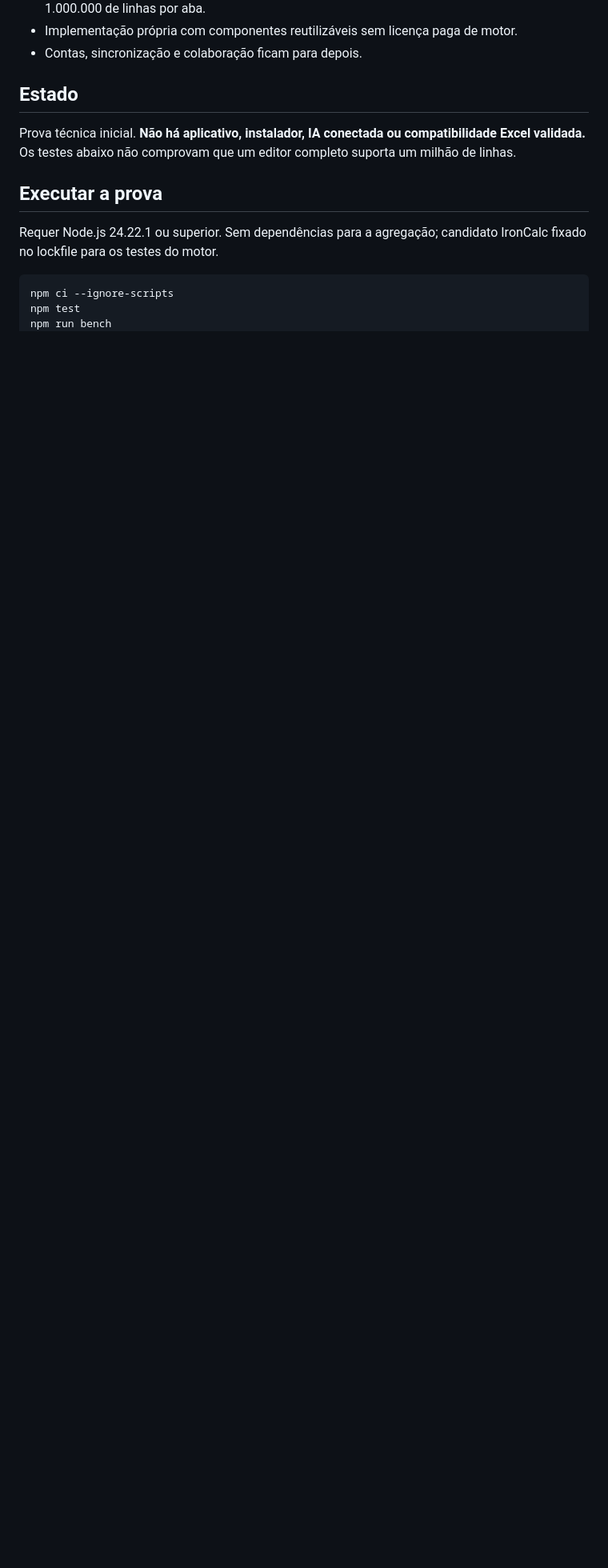
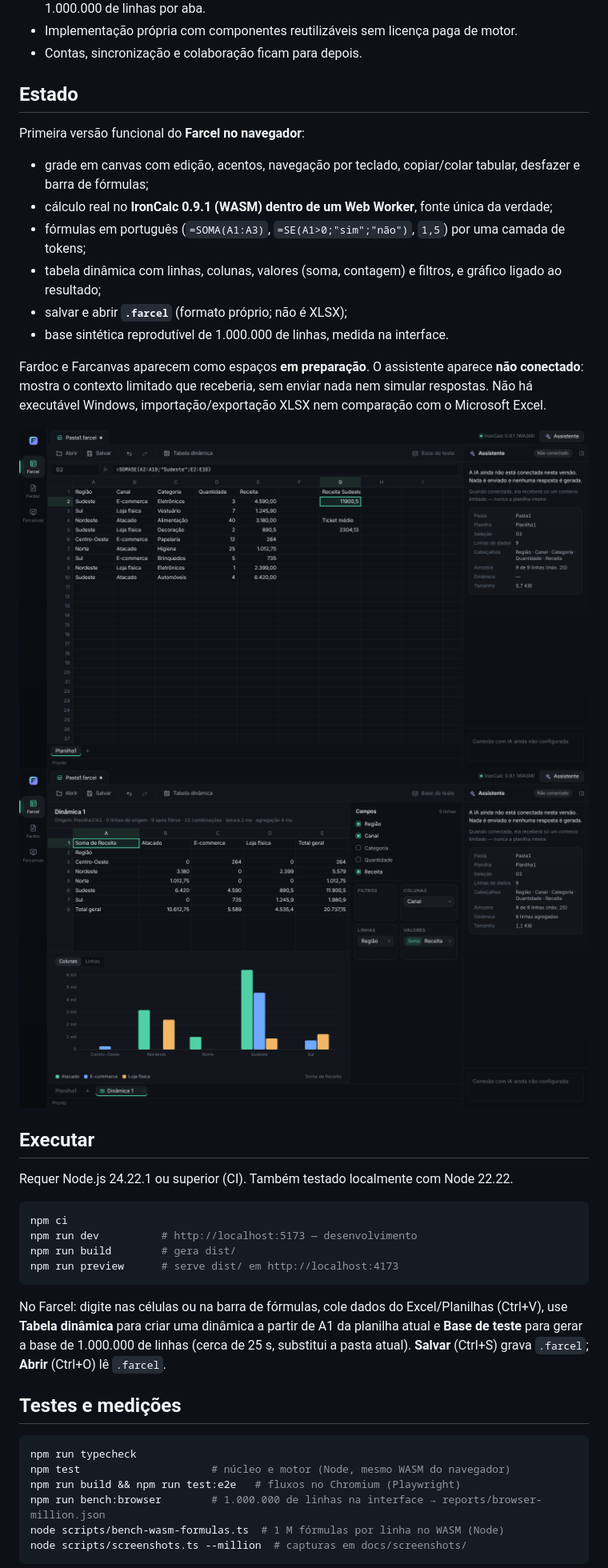
Before and after one commit to Farivini/farihub, a Markdown page: README.md, the part around one of its changes. Shown at 80% size. Drawn GitHub-style; pictures changed too: docs/screenshots/farcel-dinamica.png (added), docs/screenshots/farcel-planilha.png (added); blank space fills up the shorter version.

````diff
--- a/README.md
+++ b/README.md
@@ -13,12 +13,41 @@ Ambiente de trabalho Fariv: **Farcel** (planilhas), **Fardoc** (documentos) e **
 
 ## Estado
 
-Prova técnica inicial. **Não há aplicativo, instalador, IA conectada ou compatibilidade Excel validada.** Os testes abaixo não comprovam que um editor completo suporta um milhão de linhas.
+Primeira versão funcional do **Farcel no navegador**:
 
-## Executar a prova
+- grade em canvas com edição, acentos, navegação por teclado, copiar/colar tabular, desfazer e barra de fórmulas;
+- cálculo real no **IronCalc 0.9.1 (WASM) dentro de um Web Worker**, fonte única da verdade;
+- fórmulas em português (`=SOMA(A1:A3)`, `=SE(A1>0;"sim";"não")`, `1,5`) por uma camada de tokens;
+- tabela dinâmica com linhas, colunas, valores (soma, contagem) e filtros, e gráfico ligado ao resultado;
+- salvar e abrir **`.farcel`** (formato próprio; não é XLSX);
+- base sintética reprodutível de 1.000.000 de linhas, medida na interface.
 
-Requer Node.js 24.22.1 ou superior. Sem dependências para a agregação; candidato IronCalc fixado no lockfile para os testes do motor.
+Fardoc e Farcanvas aparecem como espaços **em preparação**. O assistente aparece **não conectado**: mostra o contexto limitado que receberia, sem enviar nada nem simular respostas. Não há executável Windows, importação/exportação XLSX nem comparação com o Microsoft Excel.
+
+![Farcel com fórmulas em pt-BR](docs/screenshots/farcel-planilha.png)
+![Tabela dinâmica e gráfico](docs/screenshots/farcel-dinamica.png)
+
+## Executar
+
+Requer Node.js 24.22.1 ou superior (CI). Também testado localmente com Node 22.22.
 
 ```sh
-npm ci --ignore-scripts
-npm test
+npm ci
+npm run dev          # http://localhost:5173 — desenvolvimento
+npm run build        # gera dist/
+npm run preview      # serve dist/ em http://localhost:4173
+```
+
+No Farcel: digite nas células ou na barra de fórmulas, cole dados do Excel/Planilhas (Ctrl+V), use **Tabela dinâmica** para criar uma dinâmica a partir de A1 da planilha atual e **Base de teste** para gerar a base de 1.000.000 de linhas (cerca de 25 s, substitui a pasta atual). **Salvar** (Ctrl+S) grava `.farcel`; **Abrir** (Ctrl+O) lê `.farcel`.
+
+## Testes e medições
+
+```sh
+npm run typecheck
+npm test                     # núcleo e motor (Node, mesmo WASM do navegador)
+npm run build && npm run test:e2e   # fluxos no Chromium (Playwright)
+npm run bench:browser        # 1.000.000 de linhas na interface → reports/browser-million.json
+node scripts/bench-wasm-formulas.ts  # 1 M fórmulas por linha no WASM (Node)
+node scripts/screenshots.ts --million  # capturas em docs/screenshots/
+```
+
````
Also changed, not shown: other parts of README.md (+9 -4 lines), docs/farcel-arquitetura.md (added, +102 -0 lines), docs/resultados-navegador.md (added, +62 -0 lines), docs/screenshots/farcel-um-milhao.png (added), docs/screenshots/fardoc-em-preparacao.png (added), 7 other files.
